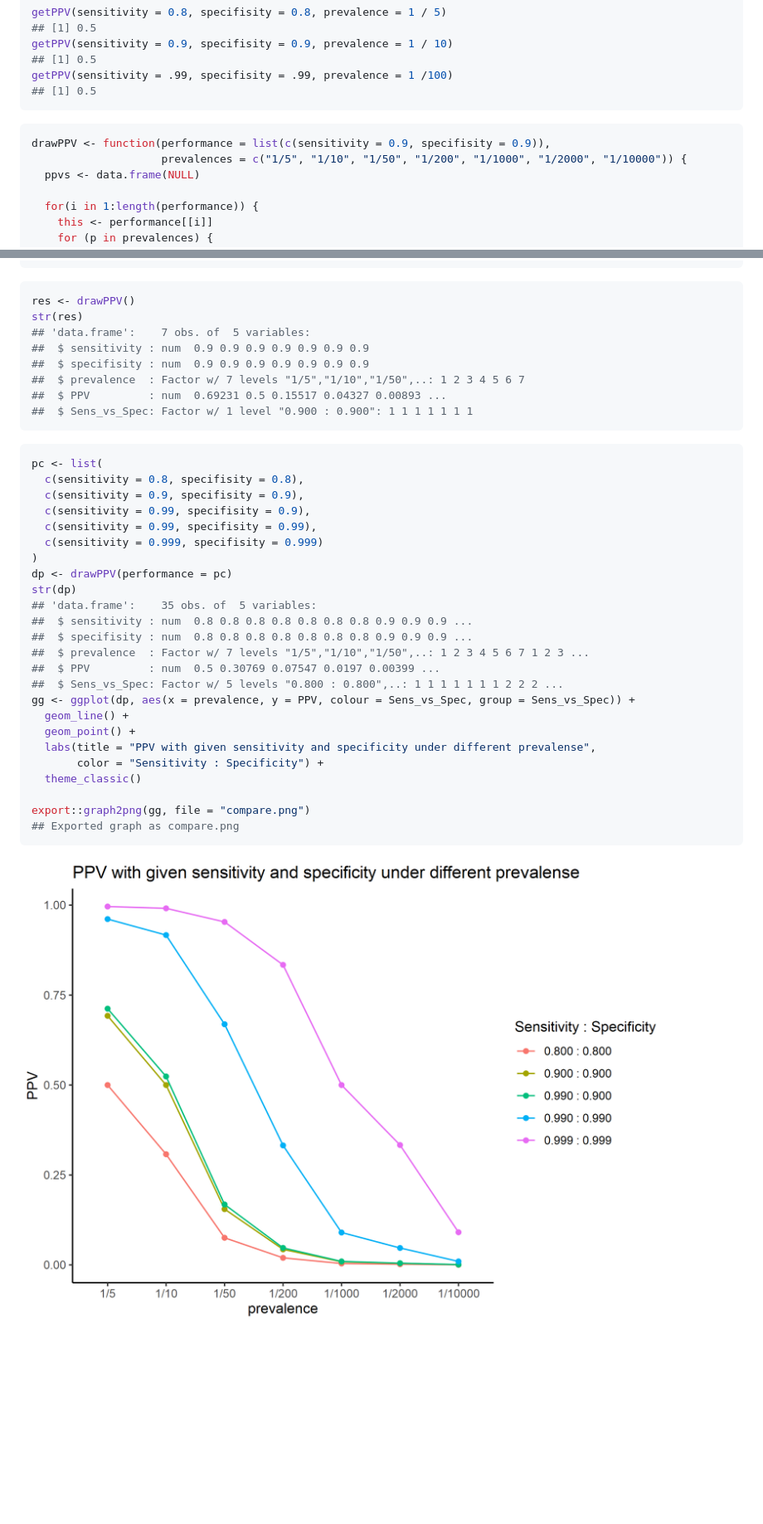
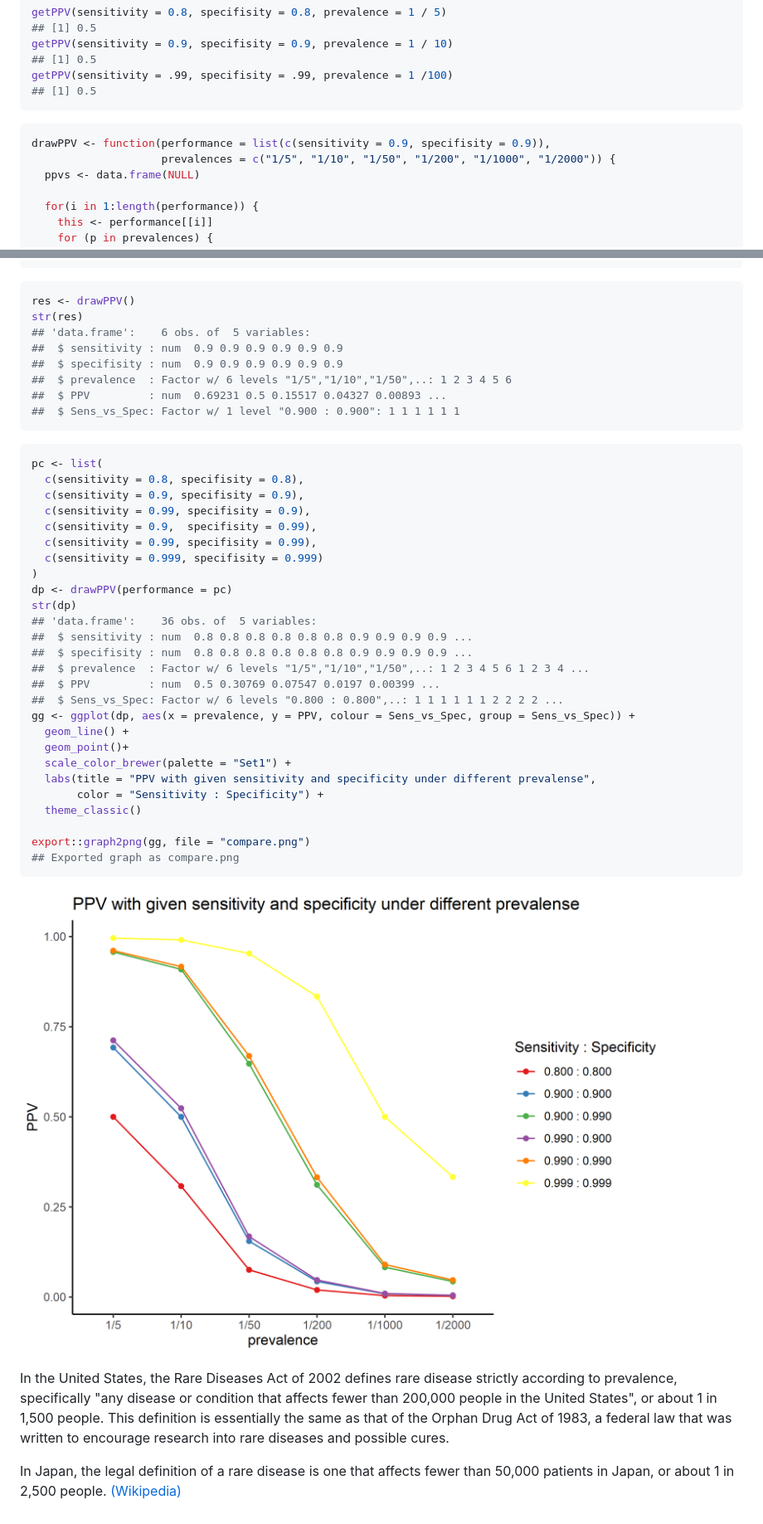
Before and after one commit to katokohaku/PPV_calc, a Markdown page: README.md, 2 parts joined by grey strips. Shown: that part at 83% size. Rendered like a GitHub page; pictures changed too: compare.png; blank space fills up the shorter version.

Commit message:
modify: prevalence setting according to the definition of rare diseases

````diff
--- a/README.md
+++ b/README.md
@@ -60,9 +60,10 @@ getPPV(sensitivity = .99, specifisity = .99, prevalence = 1 /100)
 ```
 
 
+
 ```r
 drawPPV <- function(performance = list(c(sensitivity = 0.9, specifisity = 0.9)),
-                    prevalences = c("1/5", "1/10", "1/50", "1/200", "1/1000", "1/2000", "1/10000")) {
+                    prevalences = c("1/5", "1/10", "1/50", "1/200", "1/1000", "1/2000")) {
   ppvs <- data.frame(NULL)
 
   for(i in 1:length(performance)) {
@@ -94,12 +95,12 @@ drawPPV <- function(performance = list(c(sensitivity = 0.9, specifisity = 0.9)),
 ```r
 res <- drawPPV()
 str(res)
-## 'data.frame':	7 obs. of  5 variables:
-##  $ sensitivity : num  0.9 0.9 0.9 0.9 0.9 0.9 0.9
-##  $ specifisity : num  0.9 0.9 0.9 0.9 0.9 0.9 0.9
-##  $ prevalence  : Factor w/ 7 levels "1/5","1/10","1/50",..: 1 2 3 4 5 6 7
+## 'data.frame':	6 obs. of  5 variables:
+##  $ sensitivity : num  0.9 0.9 0.9 0.9 0.9 0.9
+##  $ specifisity : num  0.9 0.9 0.9 0.9 0.9 0.9
+##  $ prevalence  : Factor w/ 6 levels "1/5","1/10","1/50",..: 1 2 3 4 5 6
 ##  $ PPV         : num  0.69231 0.5 0.15517 0.04327 0.00893 ...
-##  $ Sens_vs_Spec: Factor w/ 1 level "0.900 : 0.900": 1 1 1 1 1 1 1
+##  $ Sens_vs_Spec: Factor w/ 1 level "0.900 : 0.900": 1 1 1 1 1 1
 ```
 
 
@@ -108,20 +109,22 @@ pc <- list(
   c(sensitivity = 0.8, specifisity = 0.8),
   c(sensitivity = 0.9, specifisity = 0.9),
   c(sensitivity = 0.99, specifisity = 0.9),
+  c(sensitivity = 0.9,  specifisity = 0.99),
   c(sensitivity = 0.99, specifisity = 0.99),
   c(sensitivity = 0.999, specifisity = 0.999)
 )
 dp <- drawPPV(performance = pc)
 str(dp)
-## 'data.frame':	35 obs. of  5 variables:
-##  $ sensitivity : num  0.8 0.8 0.8 0.8 0.8 0.8 0.8 0.9 0.9 0.9 ...
-##  $ specifisity : num  0.8 0.8 0.8 0.8 0.8 0.8 0.8 0.9 0.9 0.9 ...
-##  $ prevalence  : Factor w/ 7 levels "1/5","1/10","1/50",..: 1 2 3 4 5 6 7 1 2 3 ...
+## 'data.frame':	36 obs. of  5 variables:
+##  $ sensitivity : num  0.8 0.8 0.8 0.8 0.8 0.8 0.9 0.9 0.9 0.9 ...
+##  $ specifisity : num  0.8 0.8 0.8 0.8 0.8 0.8 0.9 0.9 0.9 0.9 ...
+##  $ prevalence  : Factor w/ 6 levels "1/5","1/10","1/50",..: 1 2 3 4 5 6 1 2 3 4 ...
 ##  $ PPV         : num  0.5 0.30769 0.07547 0.0197 0.00399 ...
-##  $ Sens_vs_Spec: Factor w/ 5 levels "0.800 : 0.800",..: 1 1 1 1 1 1 1 2 2 2 ...
+##  $ Sens_vs_Spec: Factor w/ 6 levels "0.800 : 0.800",..: 1 1 1 1 1 1 2 2 2 2 ...
 gg <- ggplot(dp, aes(x = prevalence, y = PPV, colour = Sens_vs_Spec, group = Sens_vs_Spec)) +
   geom_line() +
-  geom_point() +
+  geom_point()+
+  scale_color_brewer(palette = "Set1") +
   labs(title = "PPV with given sensitivity and specificity under different prevalense",
        color = "Sensitivity : Specificity") +
   theme_classic()
@@ -131,3 +134,7 @@ export::graph2png(gg, file = "compare.png")
 ```
 
 ![](./compare.png)
+
+In the United States, the Rare Diseases Act of 2002 defines rare disease strictly according to prevalence, specifically "any disease or condition that affects fewer than 200,000 people in the United States", or about 1 in 1,500 people. This definition is essentially the same as that of the Orphan Drug Act of 1983, a federal law that was written to encourage research into rare diseases and possible cures.
+
+In Japan, the legal definition of a rare disease is one that affects fewer than 50,000 patients in Japan, or about 1 in 2,500 people. [(Wikipedia)](https://en.wikipedia.org/wiki/Rare_disease#Definition)
````
Also changed, not shown: 2 other files.
